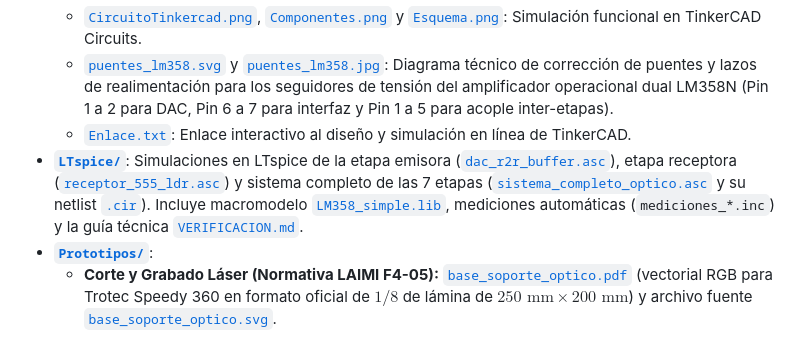
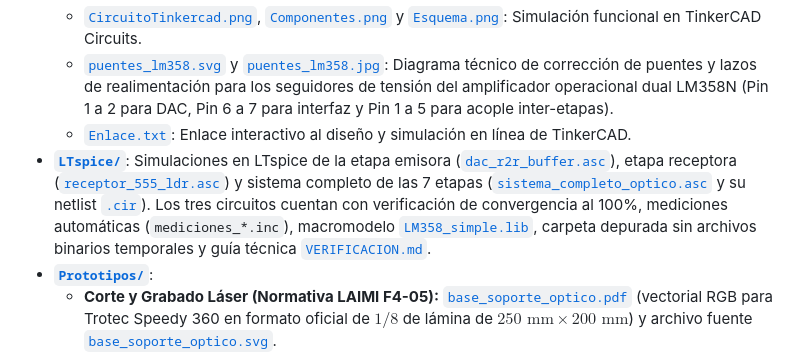
Before and after one commit to Mario4CE/Sistema-Comunicacion-Optica-CC, a Markdown page: README.md, the part around the change. Rendered like a GitHub page.

Commit message:
Actualización de estado de simulaciones en README

```diff
--- a/README.md
+++ b/README.md
@@ -51,7 +51,7 @@ Repositorio del proyecto de Investigación Dirigida para el curso **Circuitos El
   * [`CircuitoTinkercad.png`](file:///d:/Proyecto%20CC/TinkerCAD/CircuitoTinkercad.png), [`Componentes.png`](file:///d:/Proyecto%20CC/TinkerCAD/Componentes.png) y [`Esquema.png`](file:///d:/Proyecto%20CC/TinkerCAD/Esquema.png): Simulación funcional en TinkerCAD Circuits.
   * [`puentes_lm358.svg`](file:///d:/Proyecto%20CC/TinkerCAD/puentes_lm358.svg) y [`puentes_lm358.jpg`](file:///d:/Proyecto%20CC/TinkerCAD/puentes_lm358.jpg): Diagrama técnico de corrección de puentes y lazos de realimentación para los seguidores de tensión del amplificador operacional dual LM358N (Pin 1 a 2 para DAC, Pin 6 a 7 para interfaz y Pin 1 a 5 para acople inter-etapas).
   * [`Enlace.txt`](file:///d:/Proyecto%20CC/TinkerCAD/Enlace.txt): Enlace interactivo al diseño y simulación en línea de TinkerCAD.
-* **[`LTspice/`](file:///d:/Proyecto%20CC/LTspice)**: Simulaciones en LTspice de la etapa emisora ([`dac_r2r_buffer.asc`](file:///d:/Proyecto%20CC/LTspice/dac_r2r_buffer.asc)), etapa receptora ([`receptor_555_ldr.asc`](file:///d:/Proyecto%20CC/LTspice/receptor_555_ldr.asc)) y sistema completo de las 7 etapas ([`sistema_completo_optico.asc`](file:///d:/Proyecto%20CC/LTspice/sistema_completo_optico.asc) y su netlist [`.cir`](file:///d:/Proyecto%20CC/LTspice/sistema_completo_optico.cir)). Incluye macromodelo [`LM358_simple.lib`](file:///d:/Proyecto%20CC/LTspice/LM358_simple.lib), mediciones automáticas (`mediciones_*.inc`) y la guía técnica [`VERIFICACION.md`](file:///d:/Proyecto%20CC/LTspice/VERIFICACION.md).
+* **[`LTspice/`](file:///d:/Proyecto%20CC/LTspice)**: Simulaciones en LTspice de la etapa emisora ([`dac_r2r_buffer.asc`](file:///d:/Proyecto%20CC/LTspice/dac_r2r_buffer.asc)), etapa receptora ([`receptor_555_ldr.asc`](file:///d:/Proyecto%20CC/LTspice/receptor_555_ldr.asc)) y sistema completo de las 7 etapas ([`sistema_completo_optico.asc`](file:///d:/Proyecto%20CC/LTspice/sistema_completo_optico.asc) y su netlist [`.cir`](file:///d:/Proyecto%20CC/LTspice/sistema_completo_optico.cir)). Los tres circuitos cuentan con verificación de convergencia al 100%, mediciones automáticas (`mediciones_*.inc`), macromodelo [`LM358_simple.lib`](file:///d:/Proyecto%20CC/LTspice/LM358_simple.lib), carpeta depurada sin archivos binarios temporales y guía técnica [`VERIFICACION.md`](file:///d:/Proyecto%20CC/LTspice/VERIFICACION.md).
 * **[`Prototipos/`](file:///d:/Proyecto%20CC/Prototipos)**:
   * **Corte y Grabado Láser (Normativa LAIMI F4-05):** [`base_soporte_optico.pdf`](file:///d:/Proyecto%20CC/Prototipos/Corte_laser/base_soporte_optico.pdf) (vectorial RGB para Trotec Speedy 360 en formato oficial de $1/8$ de lámina de $250\text{ mm} \times 200\text{ mm}$) y archivo fuente [`base_soporte_optico.svg`](file:///d:/Proyecto%20CC/Prototipos/Corte_laser/base_soporte_optico.svg).
   * **Impresión 3D (Normativa LAIMI Prusa MK4 - Carné 2022437519):**
```
